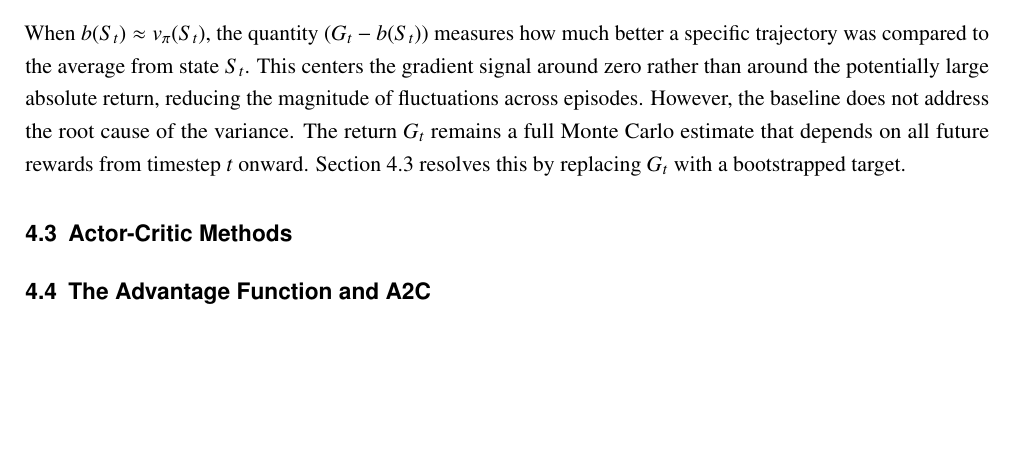
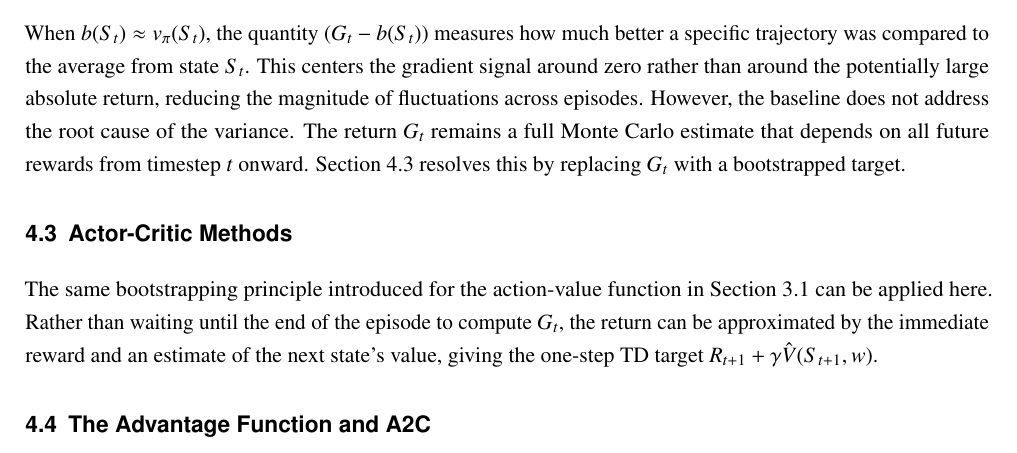
Before and after one commit to samiislam/LearningToPlayPong, a LaTeX thesis (Main.tex, which reads Chapters/Chapter4.tex): part of page 12 of 20, cut so that both start at the same text, the shorter picture padded with empty space. Compiled offline with pdfLaTeX.

Commit message:
Start 4.3

```diff
--- a/Chapters/Chapter4.tex
+++ b/Chapters/Chapter4.tex
@@ -35,5 +35,6 @@ When $b(S_t) \approx v_\pi(S_t)$, the quantity $(G_t - b(S_t))$ measures how muc
 
 \section{Actor-Critic Methods}
 \label{sec:actorcriticmethods}
+The same bootstrapping principle introduced for the action-value function in Section~\ref{sec:fromqlearningtodqn} can be applied here. Rather than waiting until the end of the episode to compute $G_t$, the return can be approximated by the immediate reward and an estimate of the next state's value, giving the one-step \acrshort{td} target $R_{t+1} + \gamma \hat{V}(S_{t+1}, w)$.
 
 \section{The Advantage Function and A2C}
```
